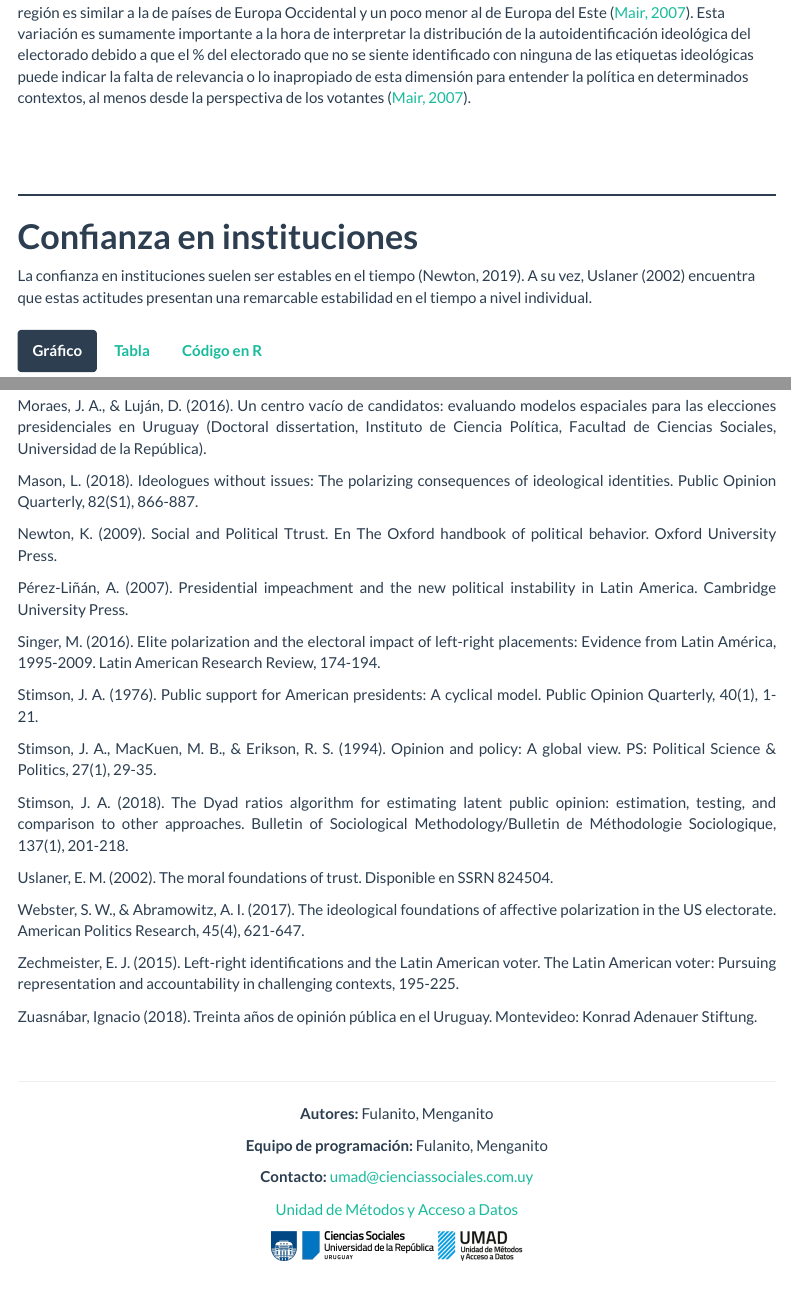
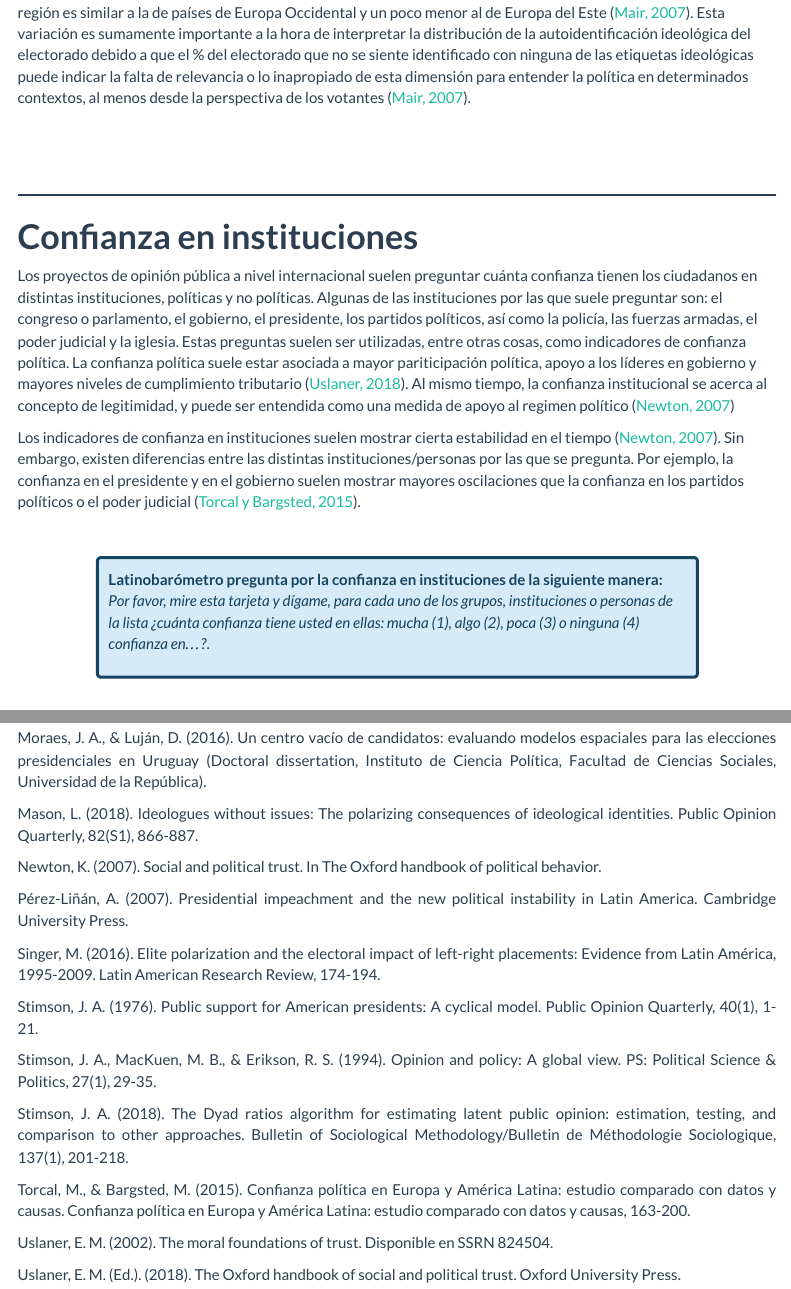
Before and after one commit to UMAD-FCS/Piso-I-OP, an R Markdown document (Piso-I-OP.Rmd): the page in a window 1100 px wide, from 6660 px down, and a second part further down, joined at a grey line. Rendered offline with R 4.5, knitr and Pandoc, with nearby package versions; the code chunks are not run, so their results and figures are left out; menus at the side of the page are left out; common packages that the code uses without loading them are loaded.

Commit message:
confianzas texto

```diff
--- a/Piso-I-OP.Rmd
+++ b/Piso-I-OP.Rmd
@@ -1883,4 +1883,11 @@ tab %>%
 
 # **Confianza en instituciones**
 
-La confianza en instituciones suelen ser estables en el tiempo (Newton, 2019). A su vez, Uslaner (2002) encuentra que estas actitudes presentan una remarcable estabilidad en el tiempo a nivel individual.
+Los proyectos de opinión pública a nivel internacional suelen preguntar cuánta confianza tienen los ciudadanos en distintas instituciones, políticas y no políticas. Algunas de las instituciones por las que suele preguntar son: el congreso o parlamento, el gobierno, el presidente, los partidos políticos, así como la policía, las fuerzas armadas, el poder judicial y la iglesia. Estas preguntas suelen ser utilizadas, entre otras cosas, como indicadores de confianza política. La confianza política suele estar asociada a mayor pariticipación política, apoyo a los líderes en gobierno y mayores niveles de cumplimiento tributario ([Uslaner, 2018](https://books.google.es/books?hl=es&lr=&id=mg5EDwAAQBAJ&oi=fnd&pg=PP1&dq=Uslaner,+E.+M.+(Ed.).+(2018).+The+Oxford+handbook+of+social+and+political+trust.+Oxford+University+Press.&ots=1jl1wvKiOx&sig=LC8buc3bKb3mSyglnQfIZ8Kf1ro#v=onepage&q=Uslaner%2C%20E.%20M.%20(Ed.).%20(2018).%20The%20Oxford%20handbook%20of%20social%20and%20political%20trust.%20Oxford%20University%20Press.&f=false)). Al mismo tiempo, la confianza institucional se acerca al concepto de legitimidad, y puede ser entendida como una medida de apoyo al regimen político ([Newton, 2007](https://www.oxfordhandbooks.com/view/10.1093/oxfordhb/9780199270125.001.0001/oxfordhb-9780199270125-e-018))
+
+Los indicadores de confianza en instituciones suelen mostrar cierta estabilidad en el tiempo ([Newton, 2007](https://www.oxfordhandbooks.com/view/10.1093/oxfordhb/9780199270125.001.0001/oxfordhb-9780199270125-e-018)). Sin embargo, existen diferencias entre las distintas instituciones/personas por las que se pregunta. Por ejemplo, la confianza en el presidente y en el gobierno suelen mostrar mayores oscilaciones que la confianza en los partidos políticos o el poder judicial ([Torcal y Bargsted, 2015]( https://www.torrossa.com/gs/resourceProxy?an=4324401&publisher=FZQ370)).
+
+<br />
+
+<div class="boxed">
+**Latinobarómetro pregunta por la confianza en instituciones de la siguiente manera:** *Por favor, mire esta tarjeta y dígame, para cada uno de los grupos, instituciones o personas de la lista ¿cuánta confianza tiene usted en ellas: mucha (1), algo (2), poca (3) o ninguna (4) confianza en...?*.
@@ -2463,7 +2479,7 @@ Moraes, J. A., & Luján, D. (2016). Un centro vacío de candidatos: evaluando mo
 
 Mason, L. (2018). Ideologues without issues: The polarizing consequences of ideological identities. Public Opinion Quarterly, 82(S1), 866-887.
 
-Newton, K. (2009). Social and Political Ttrust. En The Oxford handbook of political behavior. Oxford University Press.
+Newton, K. (2007). Social and political trust. In The Oxford handbook of political behavior.
 
 Pérez-Liñán, A. (2007). Presidential impeachment and the new political instability in Latin America. Cambridge University Press.
 
@@ -2475,7 +2491,11 @@ Stimson, J. A., MacKuen, M. B., & Erikson, R. S. (1994). Opinion and policy: A g
 
 Stimson, J. A. (2018). The Dyad ratios algorithm for estimating latent public opinion: estimation, testing, and comparison to other approaches. Bulletin of Sociological Methodology/Bulletin de Méthodologie Sociologique, 137(1), 201-218.
 
+Torcal, M., & Bargsted, M. (2015). Confianza política en Europa y América Latina: estudio comparado con datos y causas. Confianza política en Europa y América Latina: estudio comparado con datos y causas, 163-200.
+
 Uslaner, E. M. (2002). The moral foundations of trust. Disponible en SSRN 824504.
+
+Uslaner, E. M. (Ed.). (2018). The Oxford handbook of social and political trust. Oxford University Press.
 
 Webster, S. W., & Abramowitz, A. I. (2017). The ideological foundations of affective polarization in the US electorate. American Politics Research, 45(4), 621-647.
 
```
Also changed, not shown: Piso-I-OP_files/figure-html/unnamed-chunk-11-1.png (deleted), Piso-I-OP_files/figure-html/unnamed-chunk-15-1.png (deleted), Piso-I-OP_files/figure-html/unnamed-chunk-17-1.png (deleted), Piso-I-OP_files/figure-html/unnamed-chunk-21-1.png (deleted), Piso-I-OP_files/figure-html/unnamed-chunk-23-1.png (deleted), Piso-I-OP_files/figure-html/unnamed-chunk-27-1.png (deleted), Piso-I-OP_files/figure-html/unnamed-chunk-29-1.png (deleted), Piso-I-OP_files/figure-html/unnamed-chunk-3-1.png (deleted), Piso-I-OP_files/figure-html/unnamed-chunk-33-1.png (deleted), Piso-I-OP_files/figure-html/unnamed-chunk-35-1.png (deleted), Piso-I-OP_files/figure-html/unnamed-chunk-40-1.png (deleted), Piso-I-OP_files/figure-html/unnamed-chunk-5-1.png (deleted), Piso-I-OP_files/figure-html/unnamed-chunk-9-1.png (deleted), Piso-I-OP.Rmd (9 more changed lines), 1 other file.
